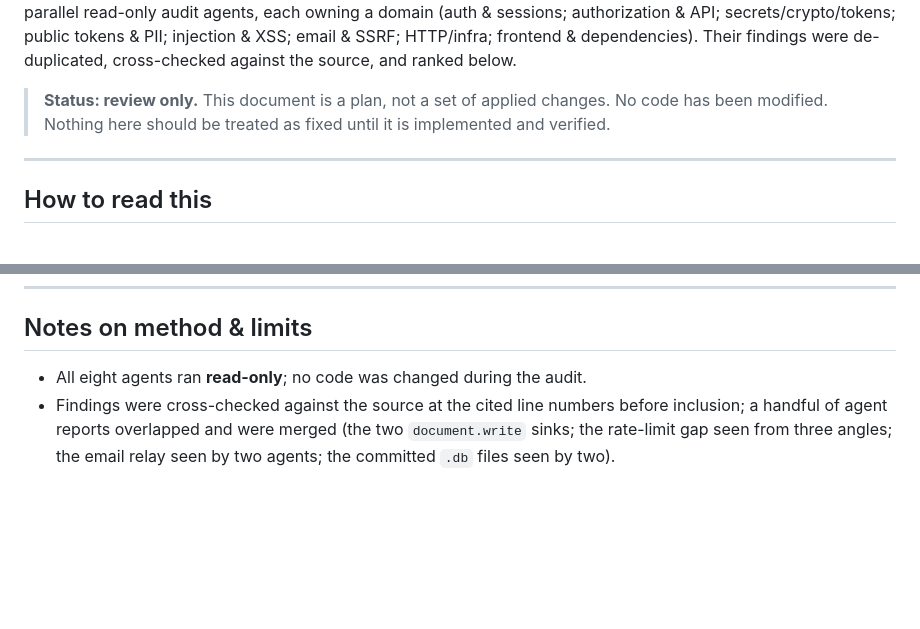
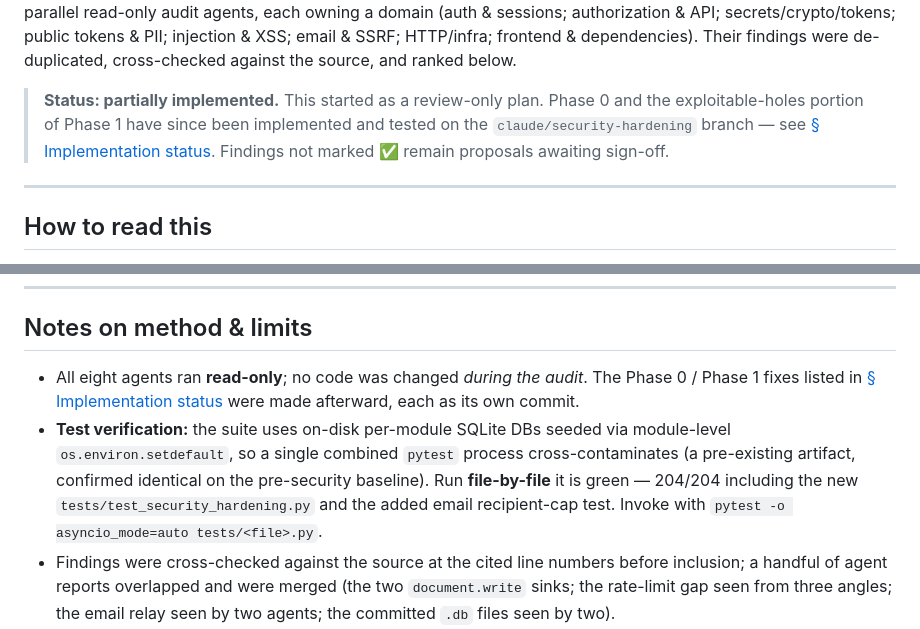
Before and after one commit to WPCom100/LTPApp, a Markdown page: docs/SECURITY_REVIEW.md, 2 parts joined by grey strips. Drawn GitHub-style; blank space fills up the shorter version.

```diff
--- a/docs/SECURITY_REVIEW.md
+++ b/docs/SECURITY_REVIEW.md
@@ -12,9 +12,11 @@ PII; injection & XSS; email & SSRF; HTTP/infra; frontend & dependencies).
 Their findings were de-duplicated, cross-checked against the source, and
 ranked below.
 
-> **Status: review only.** This document is a plan, not a set of applied
-> changes. No code has been modified. Nothing here should be treated as
-> fixed until it is implemented and verified.
+> **Status: partially implemented.** This started as a review-only plan.
+> Phase 0 and the exploitable-holes portion of Phase 1 have since been
+> implemented and tested on the `claude/security-hardening` branch — see
+> [§ Implementation status](#implementation-status). Findings not marked
+> ✅ remain proposals awaiting sign-off.
 
 ---
 
@@ -593,7 +625,15 @@ implemented yet — these are proposals for your sign-off.
 
 ## Notes on method & limits
 
-- All eight agents ran **read-only**; no code was changed during the audit.
+- All eight agents ran **read-only**; no code was changed *during the audit*.
+  The Phase 0 / Phase 1 fixes listed in [§ Implementation status](#implementation-status)
+  were made afterward, each as its own commit.
+- **Test verification:** the suite uses on-disk per-module SQLite DBs seeded via
+  module-level `os.environ.setdefault`, so a single combined `pytest` process
+  cross-contaminates (a pre-existing artifact, confirmed identical on the
+  pre-security baseline). Run **file-by-file** it is green — 204/204 including
+  the new `tests/test_security_hardening.py` and the added email recipient-cap
+  test. Invoke with `pytest -o asyncio_mode=auto tests/<file>.py`.
 - Findings were cross-checked against the source at the cited line numbers
   before inclusion; a handful of agent reports overlapped and were merged
   (the two `document.write` sinks; the rate-limit gap seen from three angles;
```
Also changed, not shown: other parts of docs/SECURITY_REVIEW.md (+41 -11 lines).
